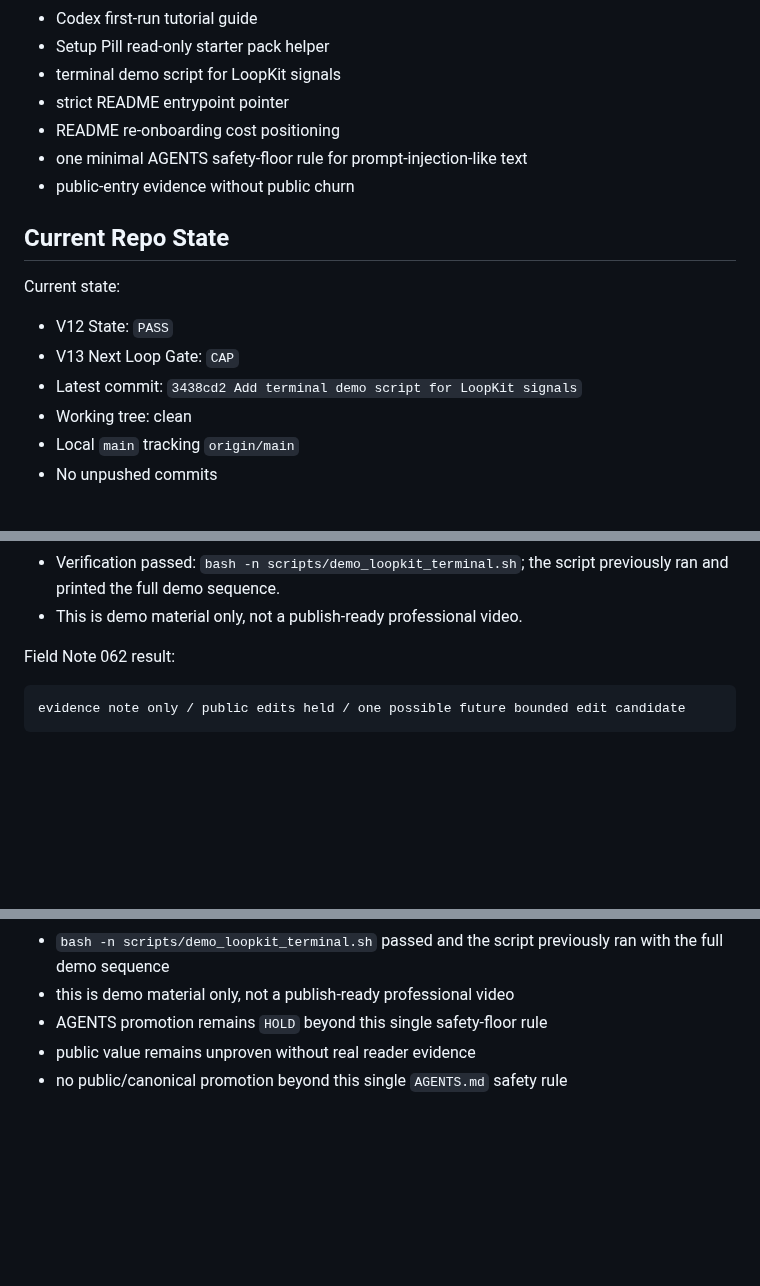
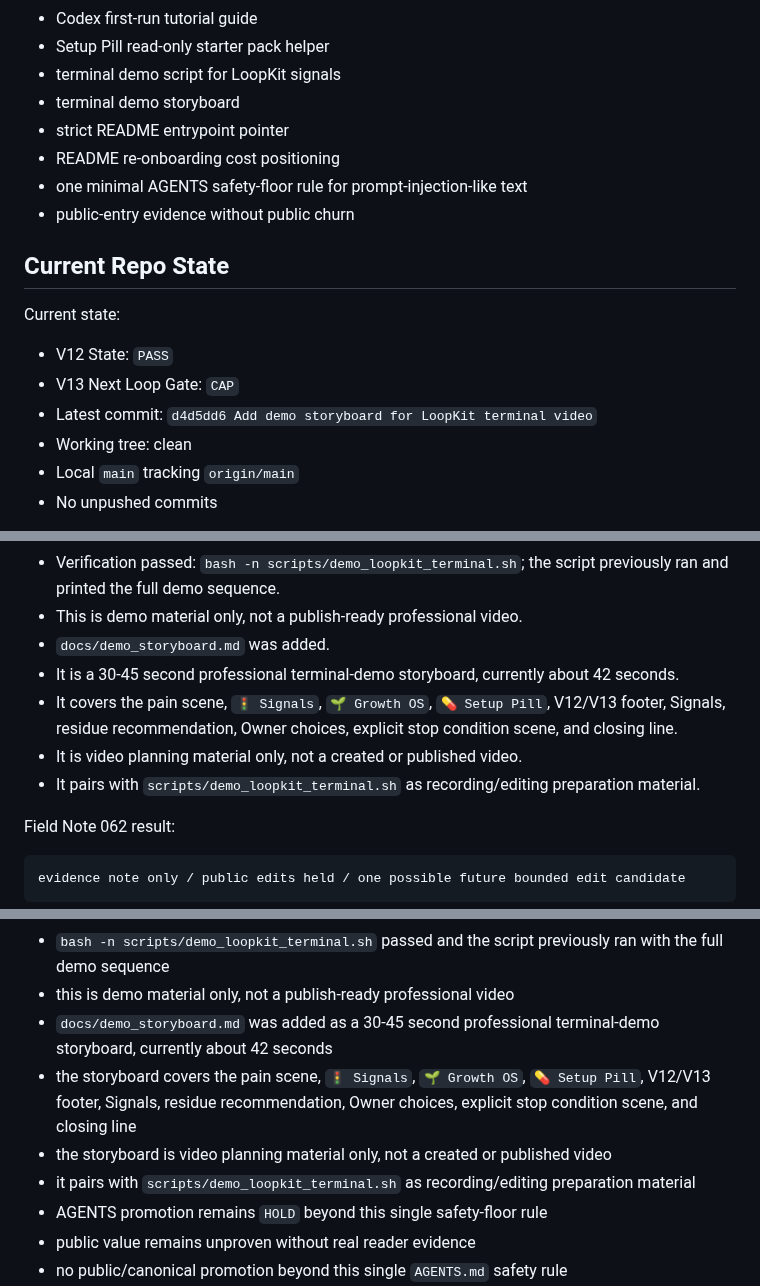
Before and after one commit to shin4141/decision-os-v13-loopkit, a Markdown page: handoff/current_codex_handoff.md, 3 parts joined by grey strips. Rendered like a GitHub page; blank space fills up the shorter version.

Commit message:
Refresh handoff for demo storyboard

```diff
--- a/handoff/current_codex_handoff.md
+++ b/handoff/current_codex_handoff.md
@@ -24,6 +24,7 @@ The repository currently focuses on:
 - Codex first-run tutorial guide
 - Setup Pill read-only starter pack helper
 - terminal demo script for LoopKit signals
+- terminal demo storyboard
 - strict README entrypoint pointer
 - README re-onboarding cost positioning
 - one minimal AGENTS safety-floor rule for prompt-injection-like text
@@ -35,7 +36,7 @@ Current state:
 
 - V12 State: `PASS`
 - V13 Next Loop Gate: `CAP`
-- Latest commit: `3438cd2 Add terminal demo script for LoopKit signals`
+- Latest commit: `d4d5dd6 Add demo storyboard for LoopKit terminal video`
 - Working tree: clean
 - Local `main` tracking `origin/main`
 - No unpushed commits
@@ -187,6 +188,11 @@ Completed and parked:
 - It prints a short demo sequence showing LoopKit pain framing, `🚦 Signals`, `🌱 Growth OS`, `💊 Setup Pill`, `V12 State: PASS`, `V13 Next Loop Gate: CAP`, BLUE/YELLOW signals, residue recommendation, Owner choices A/B, and stop condition.
 - Verification passed: `bash -n scripts/demo_loopkit_terminal.sh`; the script previously ran and printed the full demo sequence.
 - This is demo material only, not a publish-ready professional video.
+- `docs/demo_storyboard.md` was added.
+- It is a 30-45 second professional terminal-demo storyboard, currently about 42 seconds.
+- It covers the pain scene, `🚦 Signals`, `🌱 Growth OS`, `💊 Setup Pill`, V12/V13 footer, Signals, residue recommendation, Owner choices, explicit stop condition scene, and closing line.
+- It is video planning material only, not a created or published video.
+- It pairs with `scripts/demo_loopkit_terminal.sh` as recording/editing preparation material.
 
 Field Note 062 result:
 
@@ -409,6 +415,10 @@ Preserve:
 - the script prints LoopKit pain framing, `🚦 Signals`, `🌱 Growth OS`, `💊 Setup Pill`, V12/V13 state, BLUE/YELLOW signals, residue recommendation, Owner choices A/B, and stop condition
 - `bash -n scripts/demo_loopkit_terminal.sh` passed and the script previously ran with the full demo sequence
 - this is demo material only, not a publish-ready professional video
+- `docs/demo_storyboard.md` was added as a 30-45 second professional terminal-demo storyboard, currently about 42 seconds
+- the storyboard covers the pain scene, `🚦 Signals`, `🌱 Growth OS`, `💊 Setup Pill`, V12/V13 footer, Signals, residue recommendation, Owner choices, explicit stop condition scene, and closing line
+- the storyboard is video planning material only, not a created or published video
+- it pairs with `scripts/demo_loopkit_terminal.sh` as recording/editing preparation material
 - AGENTS promotion remains `HOLD` beyond this single safety-floor rule
 - public value remains unproven without real reader evidence
 - no public/canonical promotion beyond this single `AGENTS.md` safety rule
```
Also changed, not shown: other parts of handoff/current_codex_handoff.md (+2 -2 lines).
